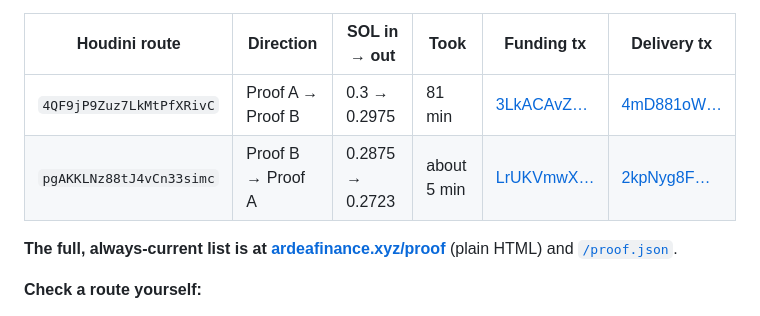
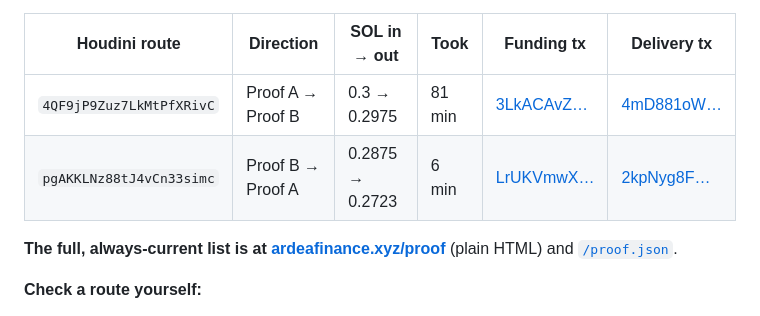
Before and after one commit to JermWang/ArdeaFinance, a Markdown page: README.md, the part around the change. Drawn GitHub-style.

Commit message:
README: route 2 full funding hash and time
Co-Authored-By: Claude Opus 5.5 <noreply@anthropic.com>

```diff
--- a/README.md
+++ b/README.md
@@ -76,7 +76,7 @@ buy uses. Each completed route is matched to Houdini's own record and to the Sol
 | Houdini route | Direction | SOL in → out | Took | Funding tx | Delivery tx |
 |---|---|---|---|---|---|
 | `4QF9jP9Zuz7LkMtPfXRivC` | Proof A → Proof B | 0.3 → 0.2975 | 81 min | [3LkACAvZ…](https://solscan.io/tx/3LkACAvZPxHE2vRzjqgWzkZCvBKhK3wFBKjqhfEFej3i9Lxo2AZepp7SAQLcoWymhQqdBcXVXxXpqDQa5FgzVNQA) | [4mD881oW…](https://solscan.io/tx/4mD881oW7k7KX6SpRS3ZQKM2kN4JLPC3qYwMgeUrG7ABpFGcSRovgYNj9roCR7QNksgP4zMoJdv2FjdxVdUd7NU) |
-| `pgAKKLNz88tJ4vCn33simc` | Proof B → Proof A | 0.2875 → 0.2723 | about 5 min | [LrUKVmwX…](https://solscan.io/tx/LrUKVmwXXwhz) | [2kpNyg8F…](https://solscan.io/tx/2kpNyg8FkvKwvUfpF2LEM4mZnHH8C8Et4gMVzJC6GrwWz3vFnNUdokEMz76xisqWLx38cdrfA7mMCoMbQdKZNAMu) |
+| `pgAKKLNz88tJ4vCn33simc` | Proof B → Proof A | 0.2875 → 0.2723 | 6 min | [LrUKVmwX…](https://solscan.io/tx/LrUKVmwXXwhzokx388F1MQTQxQuhBAjZh7LLzAebatxDPzyHj4R1YrZJMfitGuz1DZC5WmgG9CKnrQhMUSD1BLm) | [2kpNyg8F…](https://solscan.io/tx/2kpNyg8FkvKwvUfpF2LEM4mZnHH8C8Et4gMVzJC6GrwWz3vFnNUdokEMz76xisqWLx38cdrfA7mMCoMbQdKZNAMu) |
 
 **The full, always-current list is at [ardeafinance.xyz/proof](https://ardeafinance.xyz/proof)** (plain HTML) and
 [`/proof.json`](https://ardeafinance.xyz/proof.json).
```
